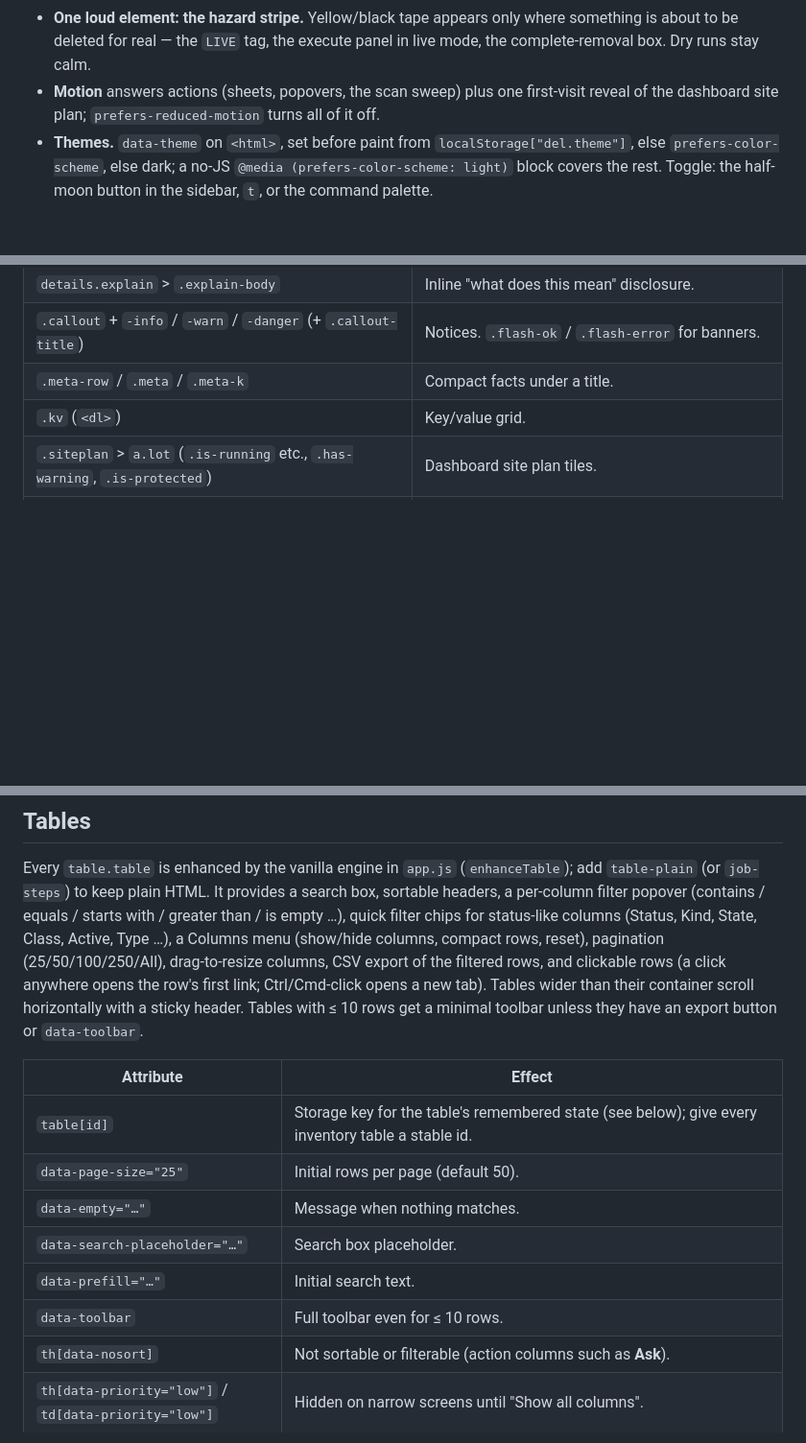
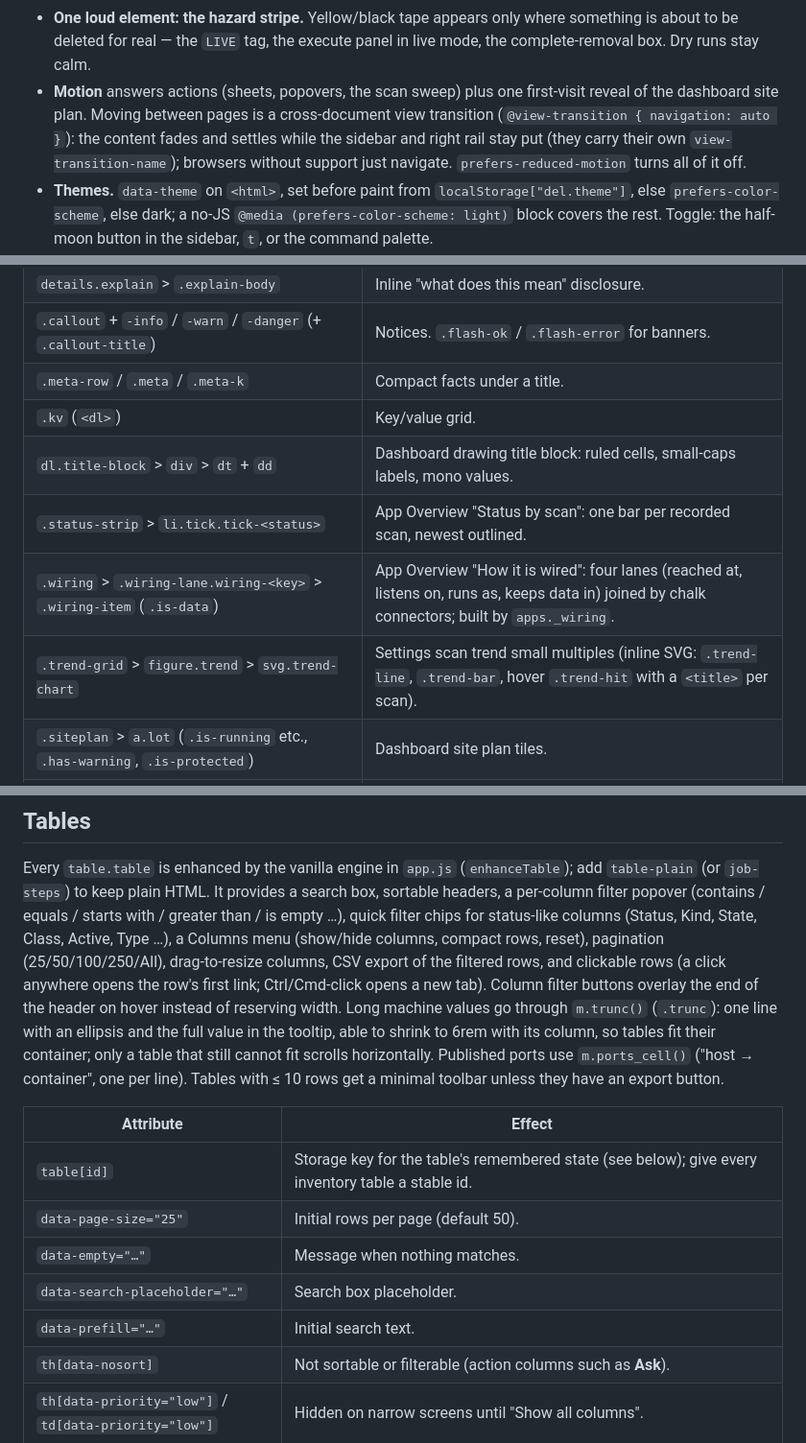
Before and after one commit to adminbjkai/del, a Markdown page: docs/UI.md, 3 parts joined by grey strips. Shown at 96% size. Rendered like a GitHub page; blank space fills up the shorter version.

```diff
--- a/docs/UI.md
+++ b/docs/UI.md
@@ -47,8 +47,11 @@ survey sheets and site plans rather than a generic admin kit.
   something is about to be deleted for real — the `LIVE` tag, the execute panel
   in live mode, the complete-removal box. Dry runs stay calm.
 - **Motion** answers actions (sheets, popovers, the scan sweep) plus one
-  first-visit reveal of the dashboard site plan; `prefers-reduced-motion`
-  turns all of it off.
+  first-visit reveal of the dashboard site plan. Moving between pages is a
+  cross-document view transition (`@view-transition { navigation: auto }`):
+  the content fades and settles while the sidebar and right rail stay put
+  (they carry their own `view-transition-name`); browsers without support
+  just navigate. `prefers-reduced-motion` turns all of it off.
 - **Themes.** `data-theme` on `<html>`, set before paint from
   `localStorage["del.theme"]`, else `prefers-color-scheme`, else dark; a
   no-JS `@media (prefers-color-scheme: light)` block covers the rest. Toggle:
@@ -109,6 +115,10 @@ survey sheets and site plans rather than a generic admin kit.
 | `.callout` + `-info` / `-warn` / `-danger` (+ `.callout-title`) | Notices. `.flash-ok` / `.flash-error` for banners. |
 | `.meta-row` / `.meta` / `.meta-k` | Compact facts under a title. |
 | `.kv` (`<dl>`) | Key/value grid. |
+| `dl.title-block` > `div` > `dt` + `dd` | Dashboard drawing title block: ruled cells, small-caps labels, mono values. |
+| `.status-strip` > `li.tick.tick-<status>` | App Overview "Status by scan": one bar per recorded scan, newest outlined. |
+| `.wiring` > `.wiring-lane.wiring-<key>` > `.wiring-item` (`.is-data`) | App Overview "How it is wired": four lanes (reached at, listens on, runs as, keeps data in) joined by chalk connectors; built by `apps._wiring`. |
+| `.trend-grid` > `figure.trend` > `svg.trend-chart` | Settings scan trend small multiples (inline SVG: `.trend-line`, `.trend-bar`, hover `.trend-hit` with a `<title>` per scan). |
 | `.siteplan` > `a.lot` (`.is-running` etc., `.has-warning`, `.is-protected`) | Dashboard site plan tiles. |
 | `.figures` | Dashboard figure strip; `.stat-grid` > `a.stat-card` on Orphans. |
 | `.subnav`, `.jump-nav` | Sibling views (resource types); in-page anchor chips. |
@@ -134,9 +144,13 @@ chips for status-like columns (Status, Kind, State, Class, Active, Type …), a
 Columns menu (show/hide columns, compact rows, reset), pagination
 (25/50/100/250/All), drag-to-resize columns, CSV export of the filtered rows,
 and clickable rows (a click anywhere opens the row's first link;
-Ctrl/Cmd-click opens a new tab). Tables wider than their container scroll
-horizontally with a sticky header. Tables with ≤ 10 rows get a minimal
-toolbar unless they have an export button or `data-toolbar`.
+Ctrl/Cmd-click opens a new tab). Column filter buttons overlay the end of the
+header on hover instead of reserving width. Long machine values go through
+`m.trunc()` (`.trunc`): one line with an ellipsis and the full value in the
+tooltip, able to shrink to 6rem with its column, so tables fit their container;
+only a table that still cannot fit scrolls horizontally. Published ports use
+`m.ports_cell()` ("host → container", one per line). Tables with ≤ 10 rows get
+a minimal toolbar unless they have an export button.
 
 | Attribute | Effect |
 |---|---|
@@ -145,7 +159,6 @@ toolbar unless they have an export button or `data-toolbar`.
 | `data-empty="…"` | Message when nothing matches. |
 | `data-search-placeholder="…"` | Search box placeholder. |
 | `data-prefill="…"` | Initial search text. |
-| `data-toolbar` | Full toolbar even for ≤ 10 rows. |
 | `th[data-nosort]` | Not sortable or filterable (action columns such as **Ask**). |
 | `th[data-priority="low"]` / `td[data-priority="low"]` | Hidden on narrow screens until "Show all columns". |
 | `td[data-sort-value]` | Sort key. Dates use `iso_sort()`; numbers, sizes (`1.5 GB`) and durations (`42s`, `1.5m`) are parsed. Columns that are ≥ 85% numeric right-align. |
```
Also changed, not shown: other parts of docs/UI.md (+4 -1 lines), CHANGELOG.md (+58 -0 lines), README.md (+10 -1 lines).
